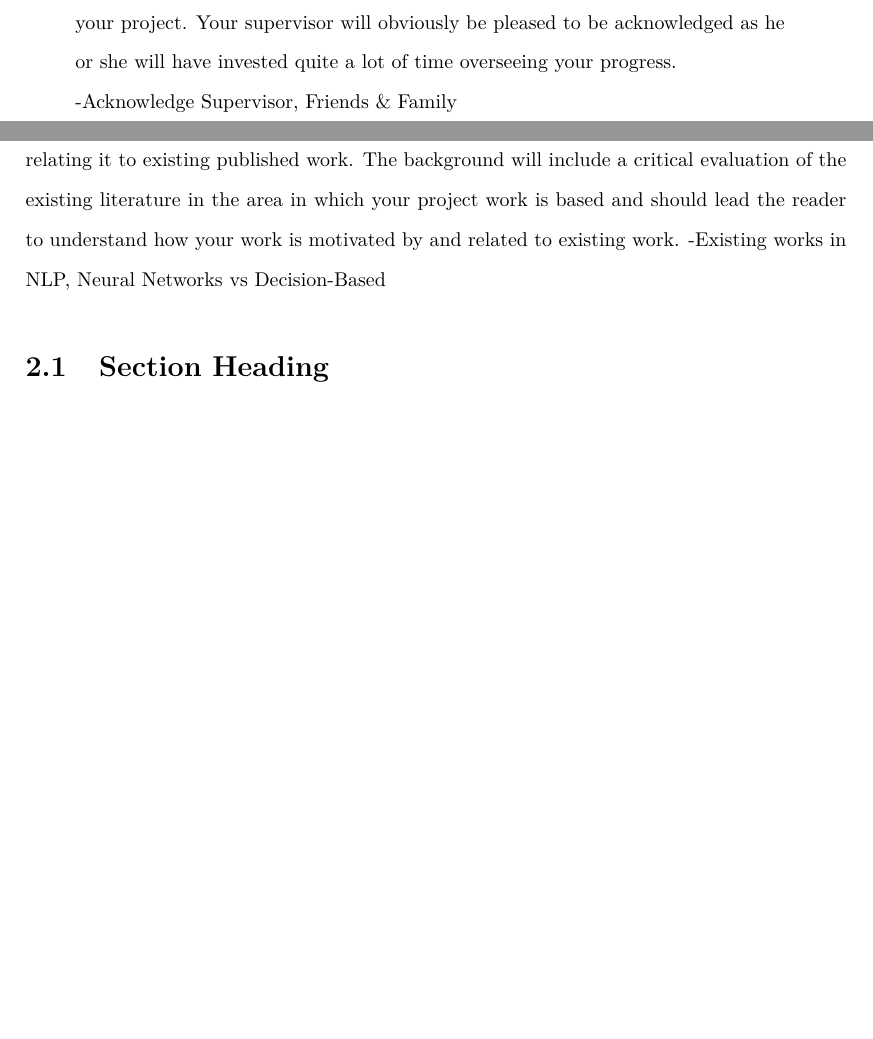
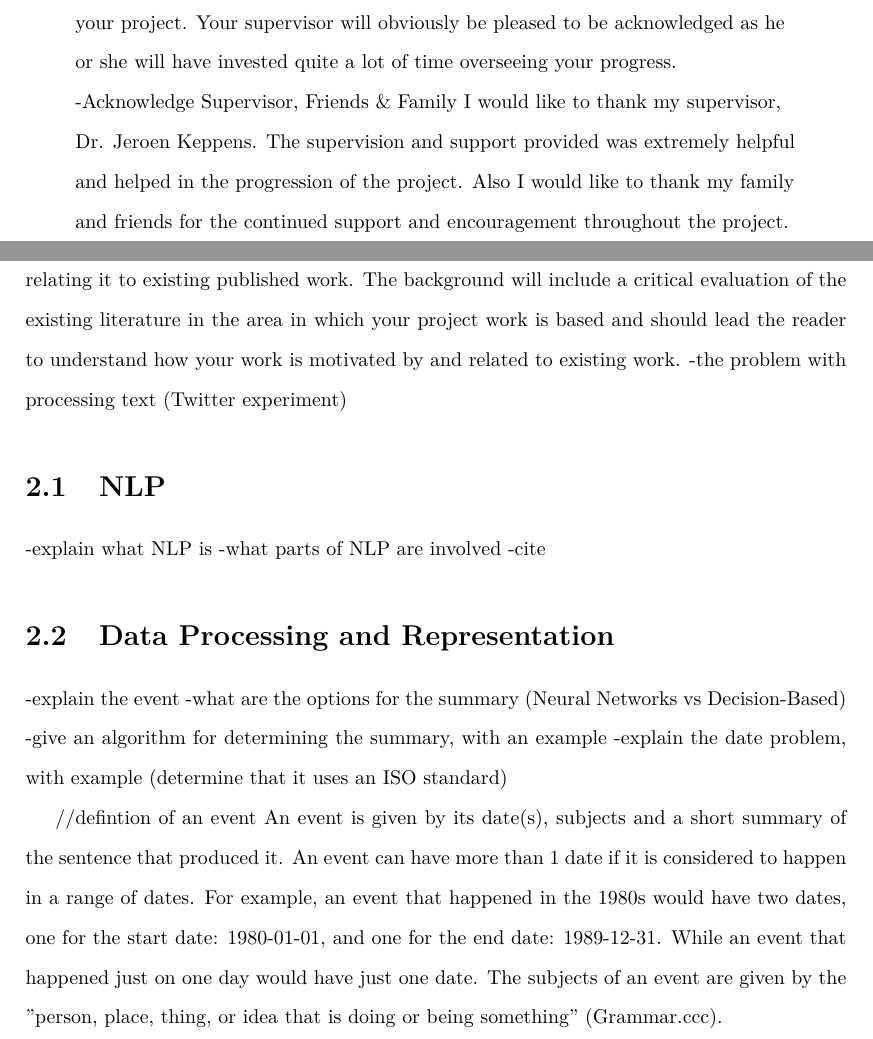
Before and after one commit to oliver-hohn/Final-Report, a LaTeX thesis (report.tex, which reads Chapters/Background.tex, FrontMatter/acknowledgements.tex): two parts of pages 4 and 7 of 17 before the commit and two parts of pages 4 and 8 of 18 after it, joined at a grey line, cut so that both start at the same text. Compiled offline with pdfLaTeX.

Commit message:
Started work on FrontMatter text and made notes on Background Chapters

```diff
--- a/Chapters/Background.tex
+++ b/Chapters/Background.tex
@@ -1,5 +1,18 @@
 \chapter{Background}
 The background should set the project into context by motivating the subject matter and relating it to existing published work. The background will include a critical evaluation of the existing literature in the area in which your project work is based and should lead the reader to understand how your work is motivated by and related to existing work.
--Existing works in NLP, Neural Networks vs Decision-Based
+-the problem with processing text (Twitter experiment)
 
-\section{Section Heading}
+\section{NLP}
+-explain what NLP is
+-what parts of NLP are involved
+-cite
+\section{Data Processing and Representation}
+-explain the event
+-what are the options for the summary (Neural Networks vs Decision-Based)
+-give an algorithm for determining the summary, with an example
+-explain the date problem, with example (determine that it uses an ISO standard)
+
+
+
+//defintion of an event
+An event is given by its date(s), subjects and a short summary of the sentence that produced it. An event can have more than 1 date if it is considered to happen in a range of dates. For example, an event that happened in the 1980s would have two dates, one for the start date: 1980-01-01, and one for the end date: 1989-12-31. While an event that happened just on one day would have just one date. The subjects of an event are given by the "person, place, thing, or idea that is doing or being something" (Grammar.ccc).
--- a/FrontMatter/acknowledgements.tex
+++ b/FrontMatter/acknowledgements.tex
@@ -1,2 +1,3 @@
 It is usual to thank those individuals who have provided particularly useful assistance, technical or otherwise, during\\ your project. Your supervisor will obviously be pleased to be acknowledged as he or she will have invested quite a lot of time overseeing your progress.
 -Acknowledge Supervisor, Friends \& Family
+I would like to thank my supervisor, Dr. Jeroen Keppens. The supervision and support provided was extremely helpful and helped in the progression of the project.  Also I would like to thank my family and friends for the continued support and encouragement throughout the project.
```
Also changed, not shown: report.tex (+17 -0 lines), report.pdf, 14 other files.
